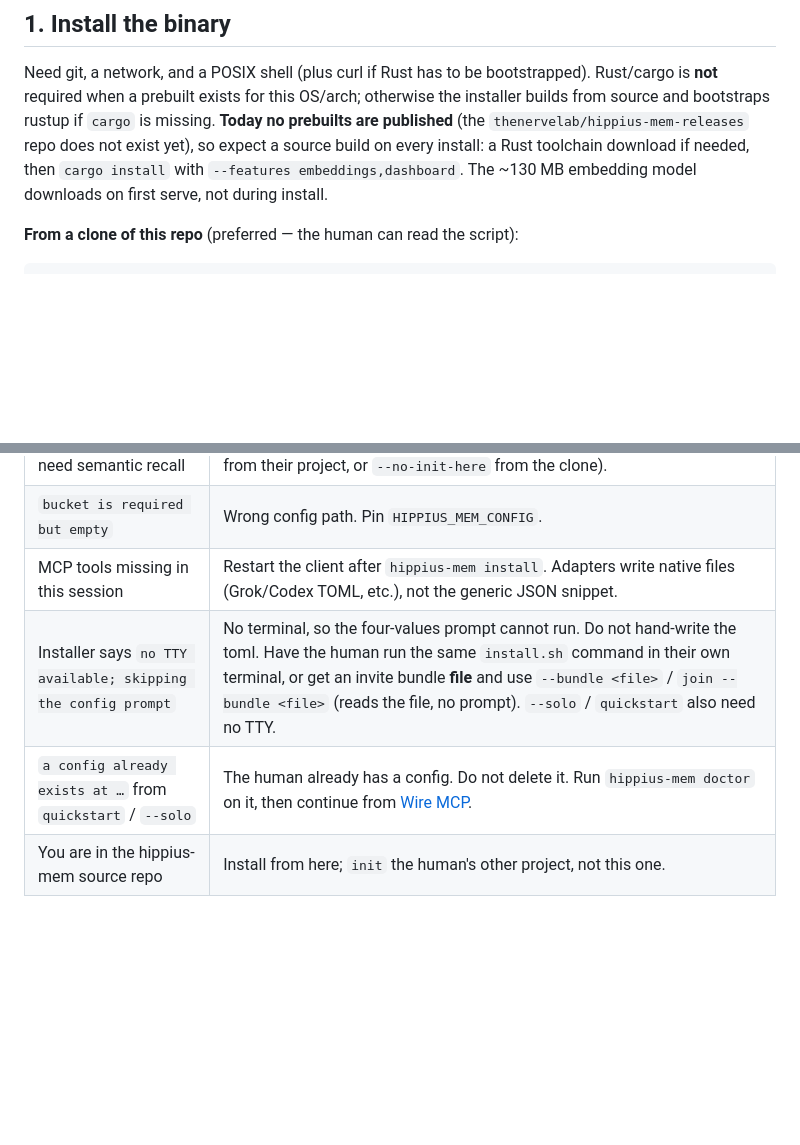
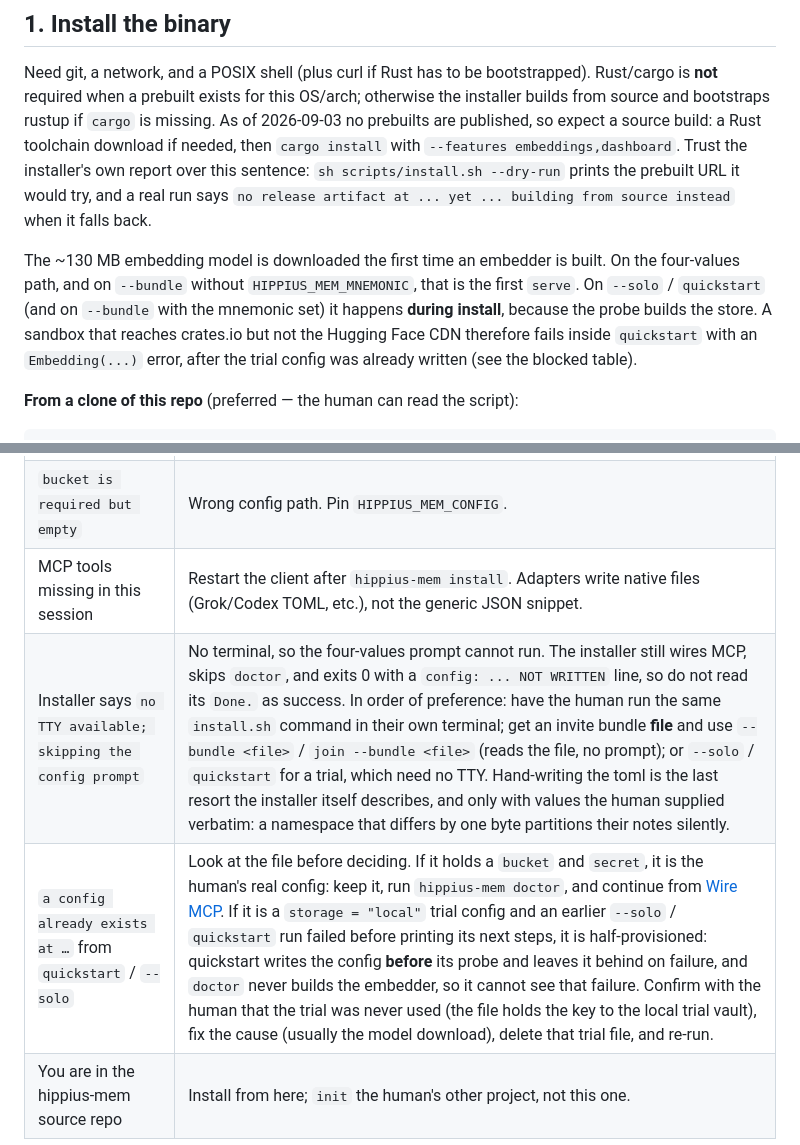
Before and after one commit to thenervelab/hippius-mem, a Markdown page: FOR-AGENTS.md, 2 parts joined by grey strips. Drawn GitHub-style; blank space fills up the shorter version.

Commit message:
docs: fix three FOR-AGENTS.md claims the PR #93 review refuted
The model does download during install on the --solo path: quickstart's
probe builds the store, which builds the embedder. Say when the download
happens per path, and what a blocked Hugging Face CDN looks like. The
"config already exists" row told an agent to keep the file unconditionally,
but quickstart writes the config before its probe and leaves it behind on
failure, and doctor never builds the embedder, so the row now says how to
tell a real config from a half-provisioned trial. The no-TTY row now
matches what the installer actually does and says on that branch. The
"no prebuilts" sentence is dated and points at the installer's own report,
and RELEASING.md's post-release step names FOR-AGENTS.md so it is updated
with the README.

```diff
--- a/FOR-AGENTS.md
+++ b/FOR-AGENTS.md
@@ -72,11 +72,21 @@ the vendor tree; the project to provision is wherever they actually work.
 Need git, a network, and a POSIX shell (plus curl if Rust has to be
 bootstrapped). Rust/cargo is **not** required when a prebuilt exists for this
 OS/arch; otherwise the installer builds from source and bootstraps rustup if
-`cargo` is missing. **Today no prebuilts are published** (the
-`thenervelab/hippius-mem-releases` repo does not exist yet), so expect a source
-build on every install: a Rust toolchain download if needed, then
-`cargo install` with `--features embeddings,dashboard`. The ~130 MB embedding
-model downloads on first serve, not during install.
+`cargo` is missing. As of 2026-09-03 no prebuilts are published, so expect a
+source build: a Rust toolchain download if needed, then `cargo install` with
+`--features embeddings,dashboard`. Trust the installer's own report over this
+sentence: `sh scripts/install.sh --dry-run` prints the prebuilt URL it would
+try, and a real run says `no release artifact at ... yet ... building from
+source instead` when it falls back.
+
+The ~130 MB embedding model is downloaded the first time an embedder is
+built. On the four-values path, and on `--bundle` without
+`HIPPIUS_MEM_MNEMONIC`, that is the first `serve`. On `--solo` /
+`quickstart` (and on `--bundle` with the mnemonic set) it happens **during
+install**, because the probe builds the store. A sandbox that reaches
+crates.io but not the Hugging Face CDN therefore fails inside `quickstart`
+with an `Embedding(...)` error, after the trial config was already written
+(see the blocked table).
 
 **From a clone of this repo** (preferred — the human can read the script):
 
@@ -301,6 +311,6 @@ system — you still do it.
 | Intel macOS and they need semantic recall | Add `--from-source` to the same command you would already run (`--solo` from their project, or `--no-init-here` from the clone). |
 | `bucket is required but empty` | Wrong config path. Pin `HIPPIUS_MEM_CONFIG`. |
 | MCP tools missing in this session | Restart the client after `hippius-mem install`. Adapters write native files (Grok/Codex TOML, etc.), not the generic JSON snippet. |
-| Installer says `no TTY available; skipping the config prompt` | No terminal, so the four-values prompt cannot run. Do not hand-write the toml. Have the human run the same `install.sh` command in their own terminal, or get an invite bundle **file** and use `--bundle <file>` / `join --bundle <file>` (reads the file, no prompt). `--solo` / `quickstart` also need no TTY. |
-| `a config already exists at …` from `quickstart` / `--solo` | The human already has a config. Do not delete it. Run `hippius-mem doctor` on it, then continue from [Wire MCP](#3-wire-mcp). |
+| Installer says `no TTY available; skipping the config prompt` | No terminal, so the four-values prompt cannot run. The installer still wires MCP, skips `doctor`, and exits 0 with a `config: ... NOT WRITTEN` line, so do not read its `Done.` as success. In order of preference: have the human run the same `install.sh` command in their own terminal; get an invite bundle **file** and use `--bundle <file>` / `join --bundle <file>` (reads the file, no prompt); or `--solo` / `quickstart` for a trial, which need no TTY. Hand-writing the toml is the last resort the installer itself describes, and only with values the human supplied verbatim: a namespace that differs by one byte partitions their notes silently. |
+| `a config already exists at …` from `quickstart` / `--solo` | Look at the file before deciding. If it holds a `bucket` and `secret`, it is the human's real config: keep it, run `hippius-mem doctor`, and continue from [Wire MCP](#3-wire-mcp). If it is a `storage = "local"` trial config and an earlier `--solo` / `quickstart` run failed before printing its next steps, it is half-provisioned: quickstart writes the config **before** its probe and leaves it behind on failure, and `doctor` never builds the embedder, so it cannot see that failure. Confirm with the human that the trial was never used (the file holds the key to the local trial vault), fix the cause (usually the model download), delete that trial file, and re-run. |
 | You are in the hippius-mem source repo | Install from here; `init` the human's other project, not this one. |
```
Also changed, not shown: docs/RELEASING.md (+3 -1 lines).
